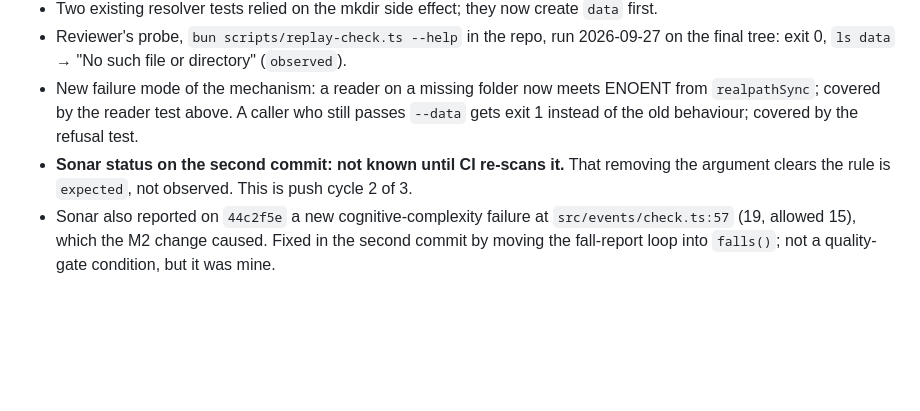
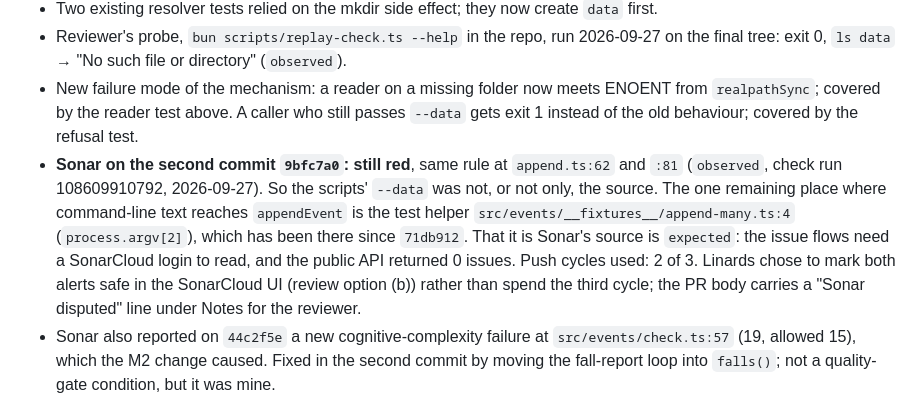
Before and after one commit to linardsb/study-tutor, a Markdown page: .claude/reports/pr-23-review-fixes.md, the part around the change. Rendered like a GitHub page; blank space fills up the shorter version.

Commit message:
docs: PR #23 fixes report: Sonar round 2 result and disputed alerts
Co-Authored-By: Claude Opus 5.5 (1M context) <noreply@anthropic.com>

```diff
--- a/.claude/reports/pr-23-review-fixes.md
+++ b/.claude/reports/pr-23-review-fixes.md
@@ -16,7 +16,7 @@ Every new test below was run against the unfixed tree first: 17 of the 18 new te
 - Two existing resolver tests relied on the mkdir side effect; they now create `data` first.
 - Reviewer's probe, `bun scripts/replay-check.ts --help` in the repo, run 2026-09-27 on the final tree: exit 0, `ls data` → "No such file or directory" (`observed`).
 - New failure mode of the mechanism: a reader on a missing folder now meets ENOENT from `realpathSync`; covered by the reader test above. A caller who still passes `--data` gets exit 1 instead of the old behaviour; covered by the refusal test.
-- **Sonar status on the second commit: not known until CI re-scans it.** That removing the argument clears the rule is `expected`, not observed. This is push cycle 2 of 3.
+- **Sonar on the second commit `9bfc7a0`: still red**, same rule at `append.ts:62` and `:81` (`observed`, check run 108609910792, 2026-09-27). So the scripts' `--data` was not, or not only, the source. The one remaining place where command-line text reaches `appendEvent` is the test helper `src/events/__fixtures__/append-many.ts:4` (`process.argv[2]`), which has been there since `71db912`. That it is Sonar's source is `expected`: the issue flows need a SonarCloud login to read, and the public API returned 0 issues. Push cycles used: 2 of 3. Linards chose to mark both alerts safe in the SonarCloud UI (review option (b)) rather than spend the third cycle; the PR body carries a "Sonar disputed" line under Notes for the reviewer.
 - Sonar also reported on `44c2f5e` a new cognitive-complexity failure at `src/events/check.ts:57` (19, allowed 15), which the M2 change caused. Fixed in the second commit by moving the fall-report loop into `falls()`; not a quality-gate condition, but it was mine.
 
 **H2. `constructor` / `__proto__` topic ids.**
```
